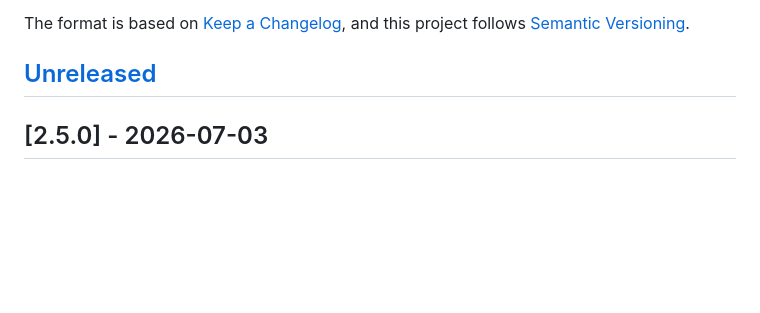
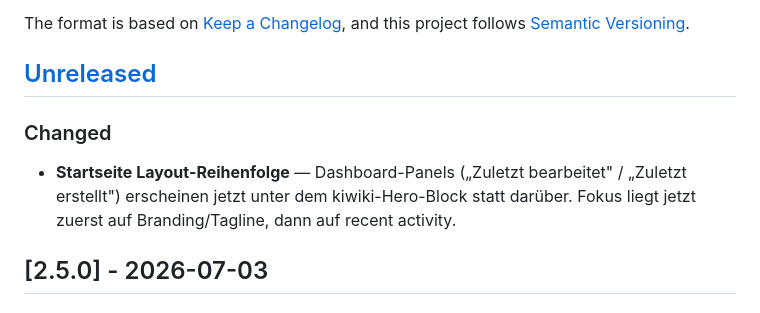
Before and after one commit to natorus87/kiwiki, a Markdown page: CHANGELOG.md, the part around the change. Drawn GitHub-style; blank space fills up the shorter version.

```diff
--- a/CHANGELOG.md
+++ b/CHANGELOG.md
@@ -6,6 +6,9 @@ The format is based on [Keep a Changelog](https://keepachangelog.com/en/1.0.0/),
 and this project follows [Semantic Versioning](https://semver.org/spec/v2.0.0.html).
 
 ## [Unreleased]
+
+### Changed
+- **Startseite Layout-Reihenfolge** — Dashboard-Panels („Zuletzt bearbeitet" / „Zuletzt erstellt") erscheinen jetzt unter dem kiwiki-Hero-Block statt darüber. Fokus liegt jetzt zuerst auf Branding/Tagline, dann auf recent activity.
 
 ## [2.5.0] - 2026-07-03
 
```
